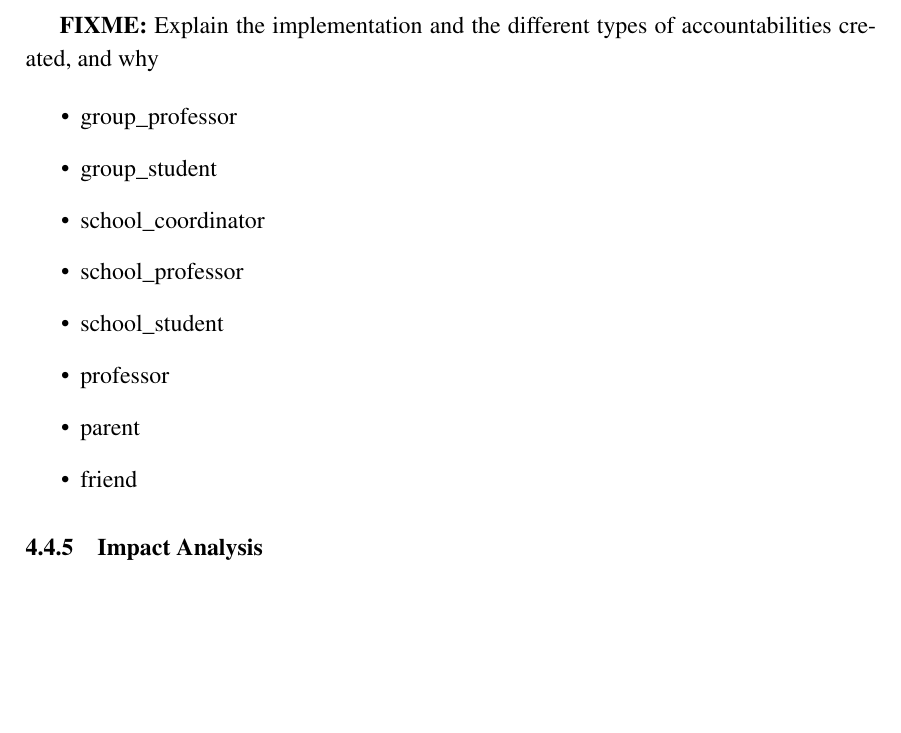
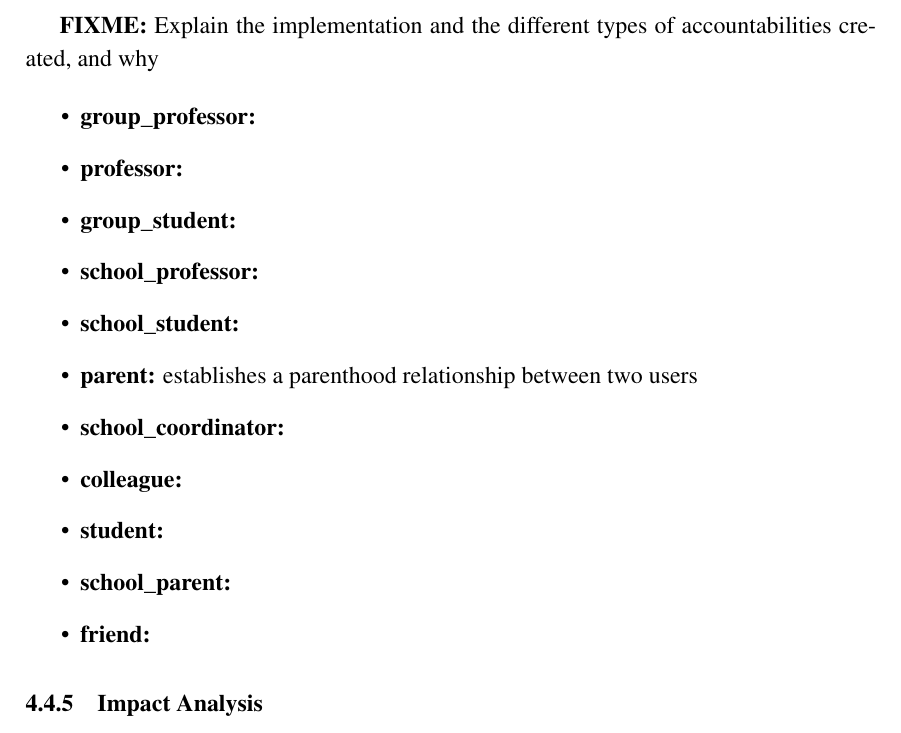
Before and after one commit to jgradim/thesis, a LaTeX thesis (thesis/thesis.tex, which reads thesis/focus_areas/social_network.tex): part of page 42 of 51, cut so that both start at the same text, the shorter picture padded with empty space. Compiled offline with pdfLaTeX.

Commit message:
Updated accountability types list with new accountability types

```diff
--- a/thesis/focus_areas/social_network.tex
+++ b/thesis/focus_areas/social_network.tex
@@ -44,14 +44,17 @@ A variant of the \textsc{Accountability} design pattern was chosen (shown in Fig
 \textbf{FIXME:} Explain the implementation and the different types of accountabilities created, and why
 
 \begin{itemize}
-  \item group\_professor
-  \item group\_student
-  \item school\_coordinator
-  \item school\_professor
-  \item school\_student
-  \item professor
-  \item parent
-  \item friend
+  \item \textbf{group\_professor:}
+  \item \textbf{professor:}
+  \item \textbf{group\_student:}
+  \item \textbf{school\_professor:}
+  \item \textbf{school\_student:}
+  \item \textbf{parent:} establishes a parenthood relationship between two users
+  \item \textbf{school\_coordinator:}
+  \item \textbf{colleague:}
+  \item \textbf{student:}
+  \item \textbf{school\_parent:}
+  \item \textbf{friend:}
 \end{itemize}
 
 \subsection{Impact Analysis}\label{sec:fa_social_network_impact_analysis}
```
